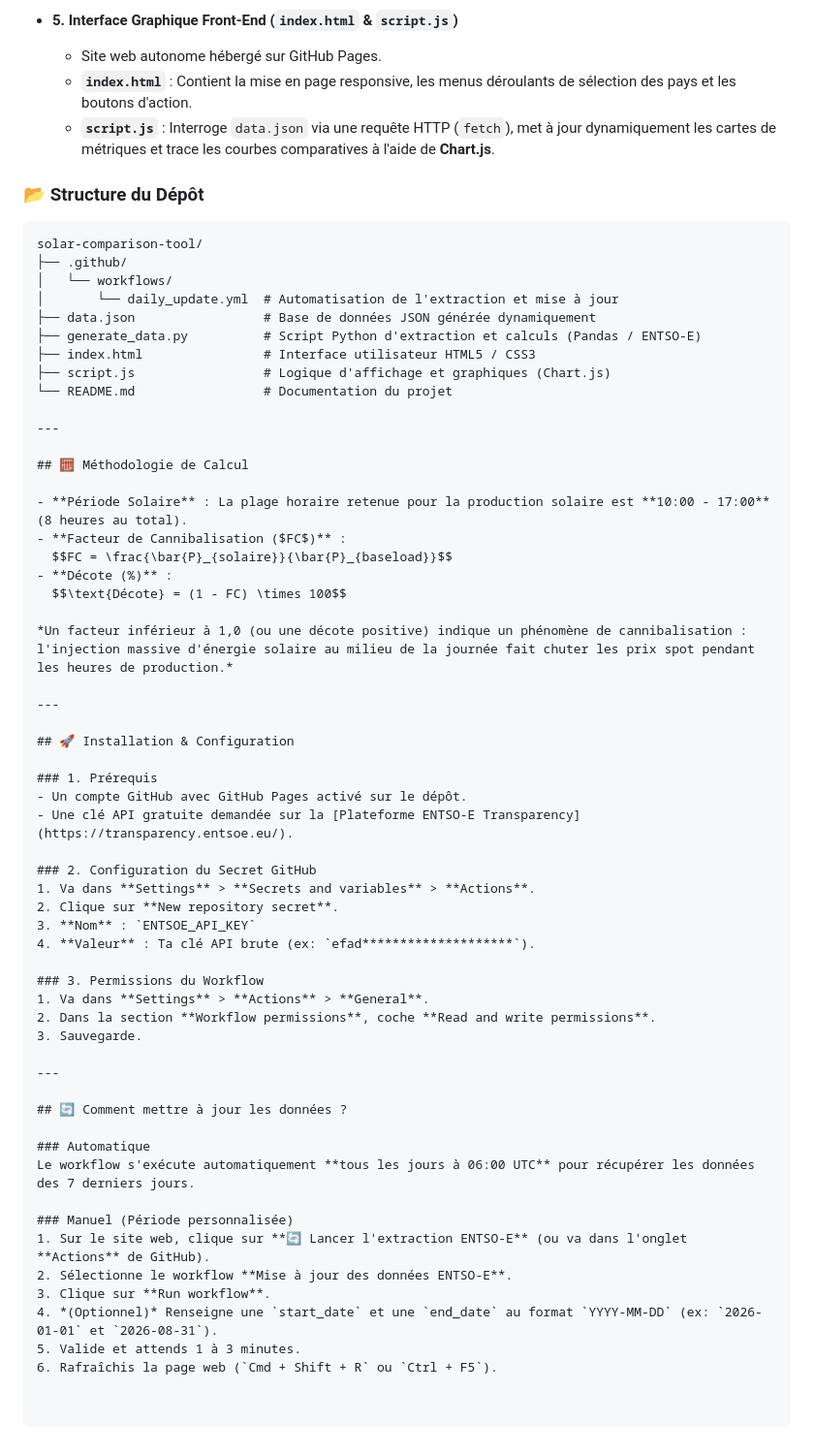
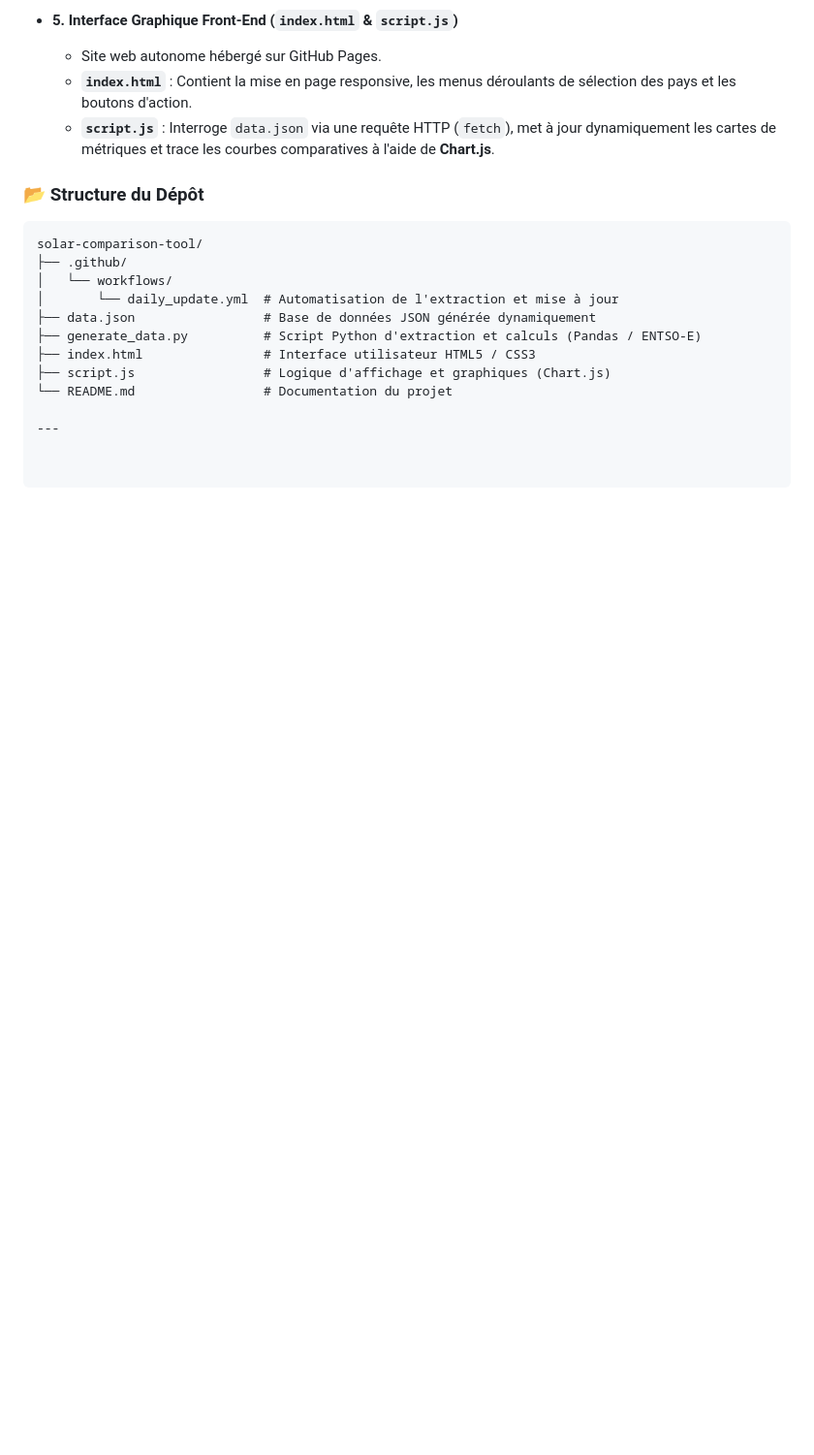
Before and after one commit to whocoppin-15/solar-comparison-tool, a Markdown page: README.md, the part around the change. Shown at 97% size. Rendered like a GitHub page; blank space fills up the shorter version.

```diff
--- a/README.md
+++ b/README.md
@@ -62,47 +62,3 @@ solar-comparison-tool/
 └── README.md                 # Documentation du projet
 
 ---
-
-## 🧮 Méthodologie de Calcul
-
-- **Période Solaire** : La plage horaire retenue pour la production solaire est **10:00 - 17:00** (8 heures au total).
-- **Facteur de Cannibalisation ($FC$)** :
-  $$FC = \frac{\bar{P}_{solaire}}{\bar{P}_{baseload}}$$
-- **Décote (%)** :
-  $$\text{Décote} = (1 - FC) \times 100$$
-
-*Un facteur inférieur à 1,0 (ou une décote positive) indique un phénomène de cannibalisation : l'injection massive d'énergie solaire au milieu de la journée fait chuter les prix spot pendant les heures de production.*
-
----
-
-## 🚀 Installation & Configuration
-
-### 1. Prérequis
-- Un compte GitHub avec GitHub Pages activé sur le dépôt.
-- Une clé API gratuite demandée sur la [Plateforme ENTSO-E Transparency](https://transparency.entsoe.eu/).
-
-### 2. Configuration du Secret GitHub
-1. Va dans **Settings** > **Secrets and variables** > **Actions**.
-2. Clique sur **New repository secret**.
-3. **Nom** : `ENTSOE_API_KEY`
-4. **Valeur** : Ta clé API brute (ex: `efad********************`).
-
-### 3. Permissions du Workflow
-1. Va dans **Settings** > **Actions** > **General**.
-2. Dans la section **Workflow permissions**, coche **Read and write permissions**.
-3. Sauvegarde.
-
----
-
-## 🔄 Comment mettre à jour les données ?
-
-### Automatique
-Le workflow s'exécute automatiquement **tous les jours à 06:00 UTC** pour récupérer les données des 7 derniers jours.
-
-### Manuel (Période personnalisée)
-1. Sur le site web, clique sur **🔄 Lancer l'extraction ENTSO-E** (ou va dans l'onglet **Actions** de GitHub).
-2. Sélectionne le workflow **Mise à jour des données ENTSO-E**.
-3. Clique sur **Run workflow**.
-4. *(Optionnel)* Renseigne une `start_date` et une `end_date` au format `YYYY-MM-DD` (ex: `2026-01-01` et `2026-08-31`).
-5. Valide et attends 1 à 3 minutes.
-6. Rafraîchis la page web (`Cmd + Shift + R` ou `Ctrl + F5`).
```
